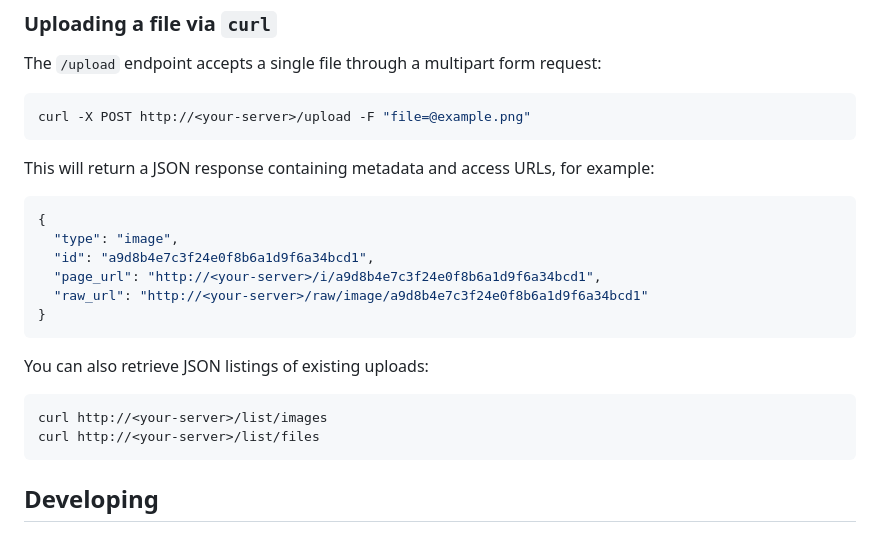
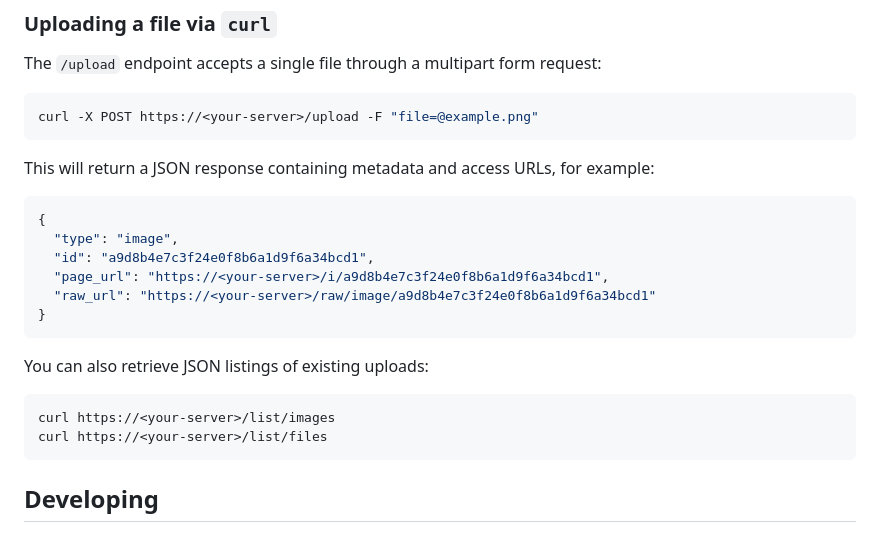
Before and after one commit to StrikzZ/mini-image-file-server, a Markdown page: README.md, the part around the change. Rendered like a GitHub page.

````diff
--- a/README.md
+++ b/README.md
@@ -76,7 +76,7 @@ you can also interact with the server over CLI — for example using `curl`.
 The `/upload` endpoint accepts a single file through a multipart form request:
 
 ```bash
-curl -X POST http://<your-server>/upload -F "file=@example.png"
+curl -X POST https://<your-server>/upload -F "file=@example.png"
 ```
 
 This will return a JSON response containing metadata and access URLs, for example:
@@ -84,15 +84,15 @@ This will return a JSON response containing metadata and access URLs, for exampl
 {
   "type": "image",
   "id": "a9d8b4e7c3f24e0f8b6a1d9f6a34bcd1",
-  "page_url": "http://<your-server>/i/a9d8b4e7c3f24e0f8b6a1d9f6a34bcd1",
-  "raw_url": "http://<your-server>/raw/image/a9d8b4e7c3f24e0f8b6a1d9f6a34bcd1"
+  "page_url": "https://<your-server>/i/a9d8b4e7c3f24e0f8b6a1d9f6a34bcd1",
+  "raw_url": "https://<your-server>/raw/image/a9d8b4e7c3f24e0f8b6a1d9f6a34bcd1"
 }
 ```
 
 You can also retrieve JSON listings of existing uploads:
 ```bash
-curl http://<your-server>/list/images
-curl http://<your-server>/list/files
+curl https://<your-server>/list/images
+curl https://<your-server>/list/files
 ```
 
 ## Developing
````
